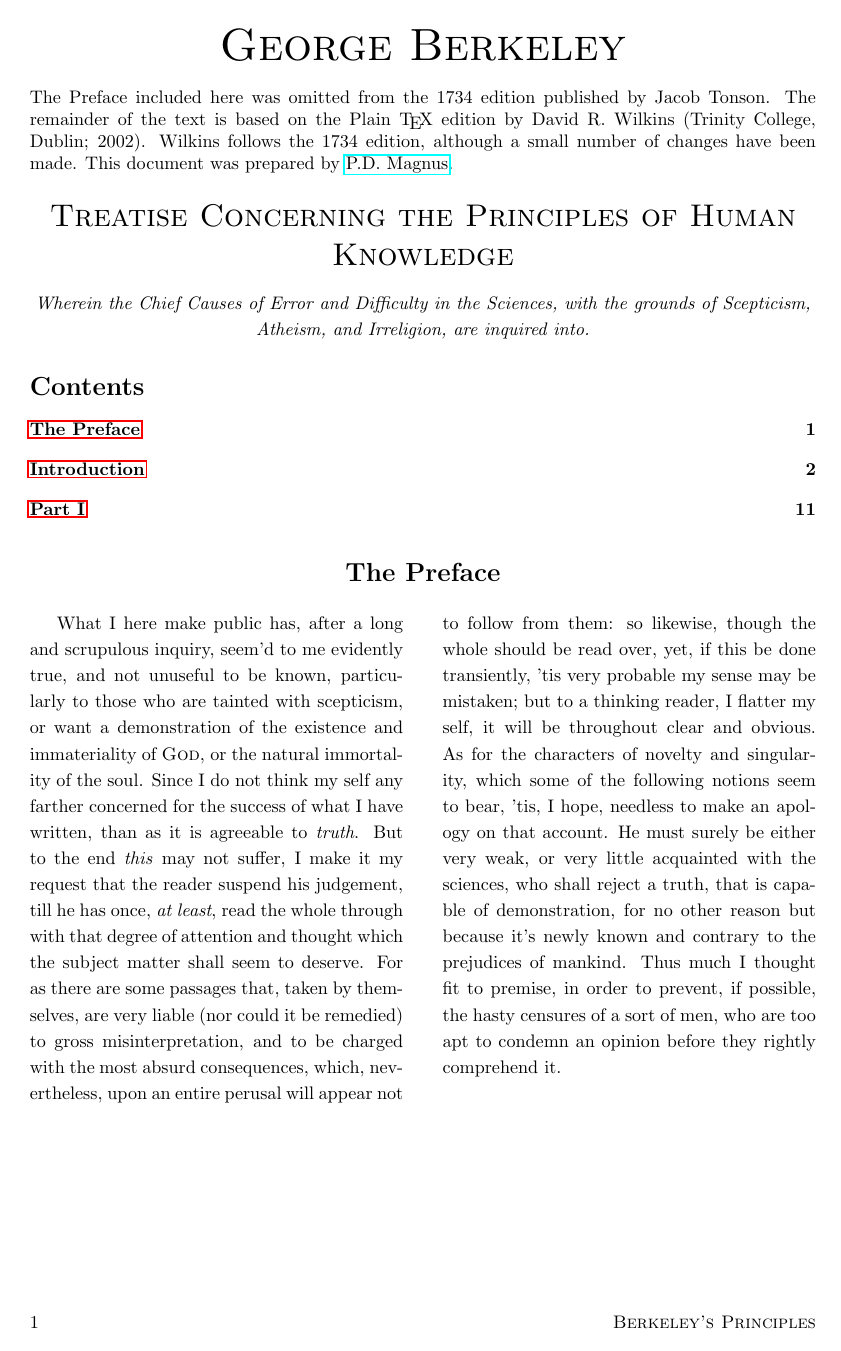
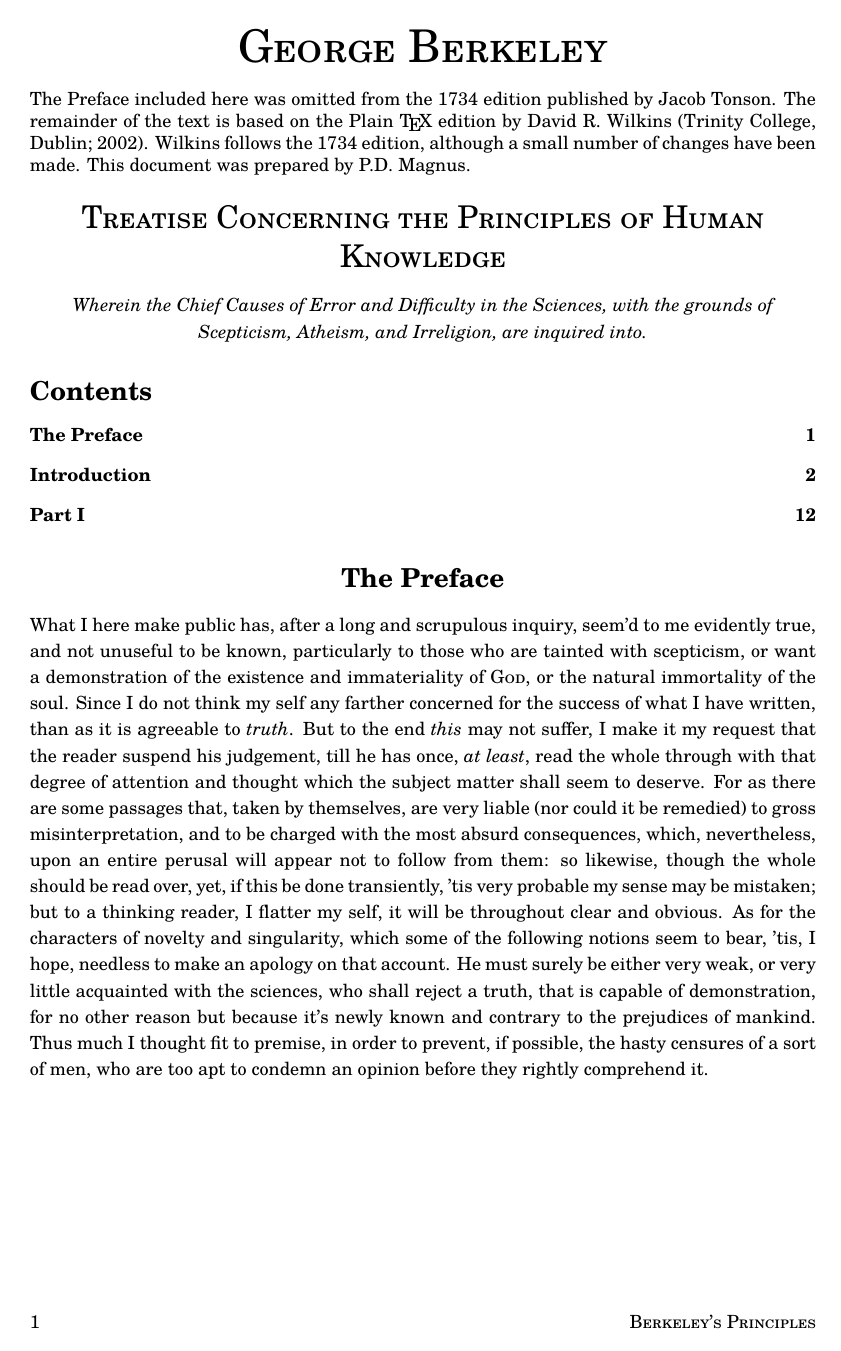
Before and after one commit to news4wombats/early-modern, a LaTeX document (Berkeley-Principles.tex): page 1 of 50 before the commit and page 1 of 53 after it. Compiled offline with pdfLaTeX.

Commit message:
Changed to one column output

```diff
--- a/Berkeley-Principles.tex
+++ b/Berkeley-Principles.tex
@@ -1,12 +1,13 @@
 \documentclass[]{article}
 \usepackage{hyperref,setspace,graphicx,fancyhdr,multicol,needspace}
-
 \usepackage[width=6in,height=9.5in,top=.5in,centering]{geometry}
+% changes font to TeX Gyre Schola (Century Schoolbook)
+\usepackage{tgschola}\usepackage[T1]{fontenc}
 
 \setlength{\columnsep}{.3 in}
 
 
-\hypersetup{pdfinfo={Title={Treatise Concerning the Principles of Human Knowledge}, Author={George Berkeley}}, pdfborder = {0 0 0 0}}
+\hypersetup{pdfinfo={Title={Treatise Concerning the Principles of Human Knowledge}, Author={George Berkeley}}, linkbordercolor = 1 0 0, pdfborder = 0 0 0, colorlinks = false, breaklinks = true, linkcolor = black}
 
 \newcounter{authornote}[page]
 \newcommand*{\authornote}[1]{\renewcommand{\thefootnote}{\fnsymbol{footnote}}\stepcounter{authornote}\footnote[\value{authornote}]{#1}\renewcommand{\thefootnote}{\arabic{footnote}}}
@@ -24,7 +25,8 @@
 
 \renewcommand\headrulewidth{0pt}
 
-\newenvironment{sectionbody}{\begin{multicols}{2}}{\end{multicols}}
+%\newenvironment{sectionbody}{\begin{multicols}{2}}{\end{multicols}}
+\newenvironment{sectionbody}{}{}
 
 
 
```
Also changed, not shown: Hume-Enquiry.tex (+5 -5 lines), Berkeley-Principles.pdf, Hume-Enquiry.pdf.
